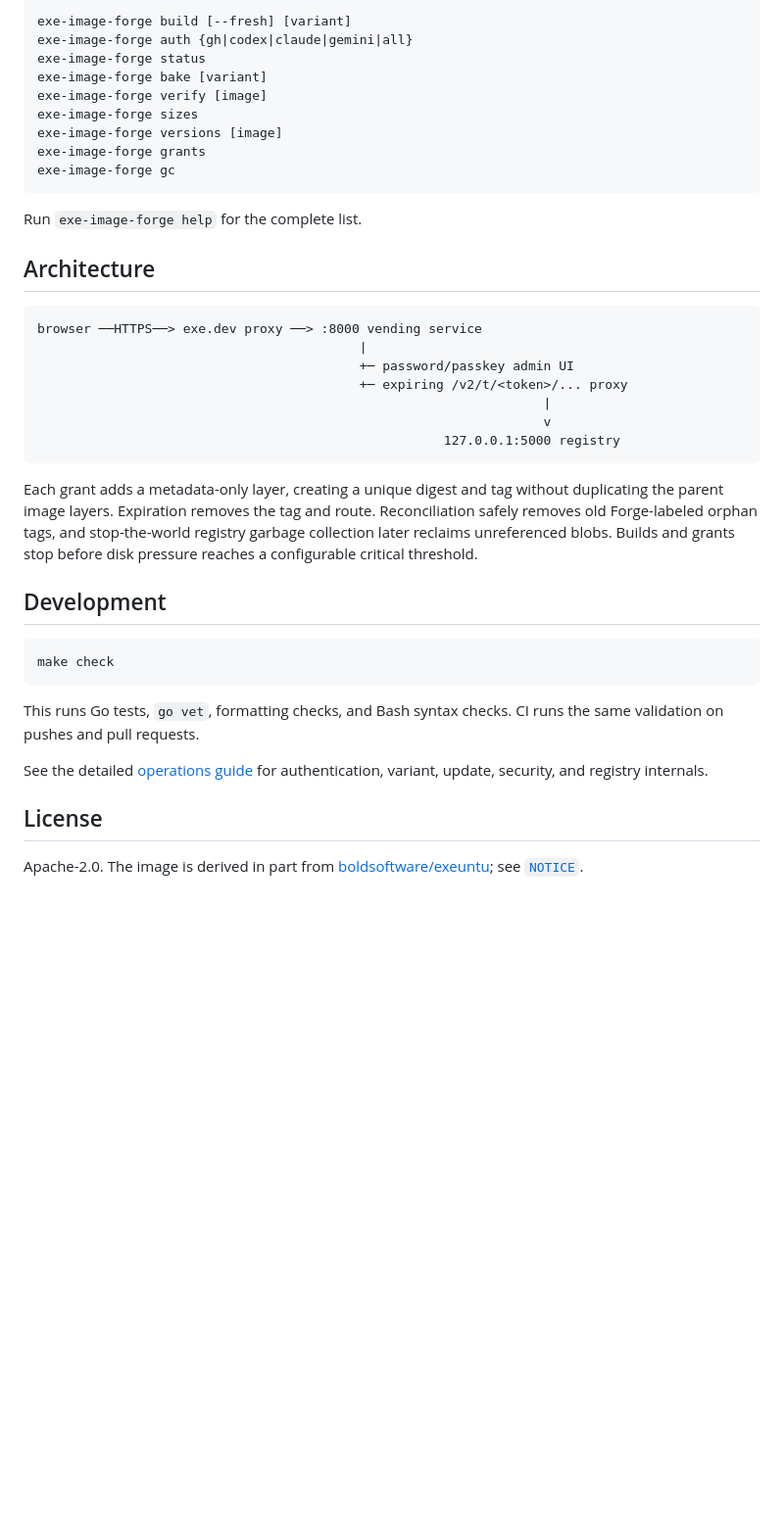
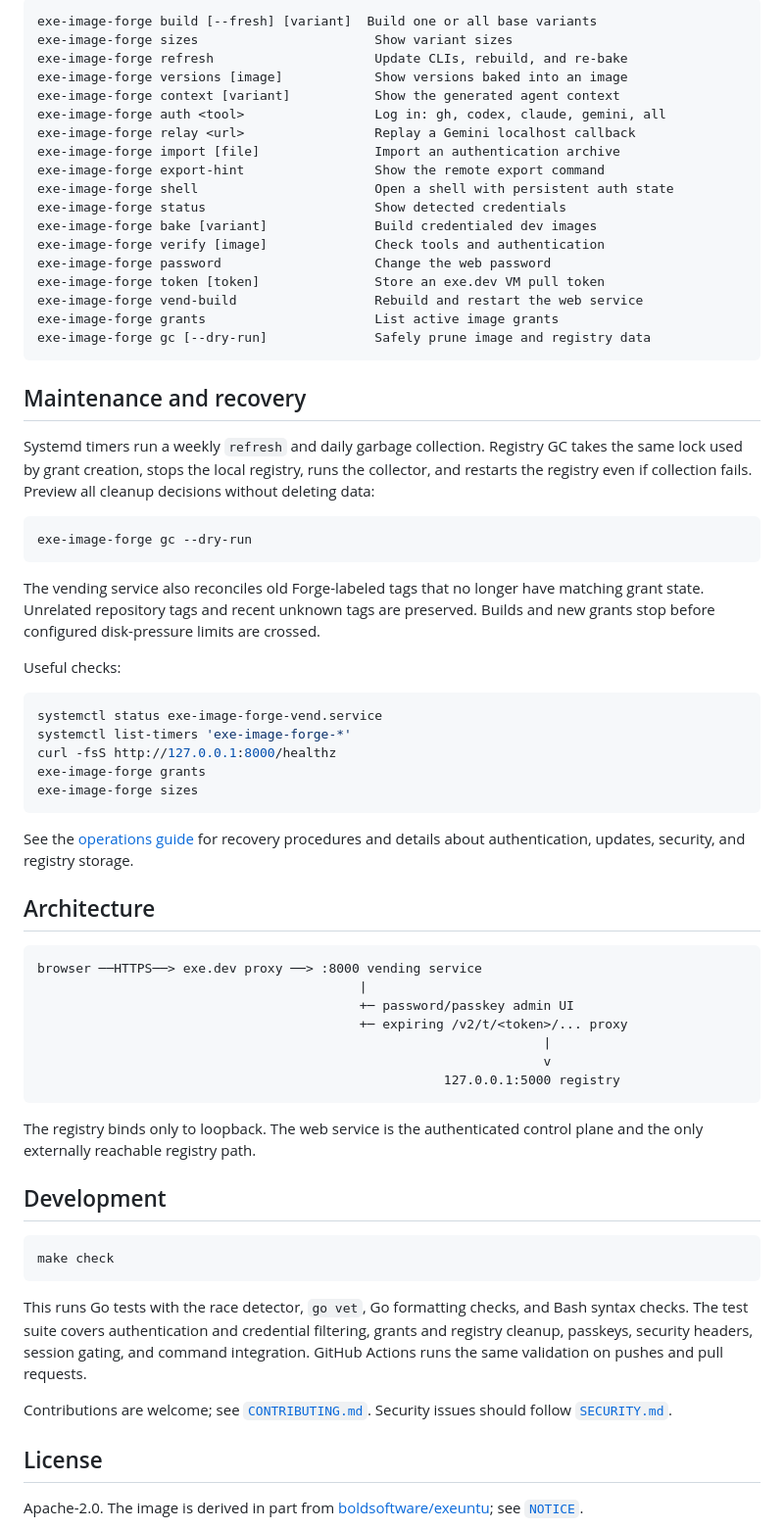
Before and after one commit to hunydev/exe-image-forge, a Markdown page: README.md, the part around one of its changes. Shown at 98% size. GitHub-like rendering; blank space fills up the shorter version.

````diff
--- a/README.md
+++ b/README.md
@@ -111,17 +213,53 @@ components. Build one combination with `exe-image-forge build codex-go`, or all
 
 ```text
-exe-image-forge build [--fresh] [variant]
-exe-image-forge auth {gh|codex|claude|gemini|all}
-exe-image-forge status
-exe-image-forge bake [variant]
-exe-image-forge verify [image]
-exe-image-forge sizes
-exe-image-forge versions [image]
-exe-image-forge grants
-exe-image-forge gc
+exe-image-forge build [--fresh] [variant]  Build one or all base variants
+exe-image-forge sizes                       Show variant sizes
+exe-image-forge refresh                     Update CLIs, rebuild, and re-bake
+exe-image-forge versions [image]            Show versions baked into an image
+exe-image-forge context [variant]           Show the generated agent context
+exe-image-forge auth <tool>                 Log in: gh, codex, claude, gemini, all
+exe-image-forge relay <url>                 Replay a Gemini localhost callback
+exe-image-forge import [file]               Import an authentication archive
+exe-image-forge export-hint                 Show the remote export command
+exe-image-forge shell                       Open a shell with persistent auth state
+exe-image-forge status                      Show detected credentials
+exe-image-forge bake [variant]              Build credentialed dev images
+exe-image-forge verify [image]              Check tools and authentication
+exe-image-forge password                    Change the web password
+exe-image-forge token [token]               Store an exe.dev VM pull token
+exe-image-forge vend-build                  Rebuild and restart the web service
+exe-image-forge grants                      List active image grants
+exe-image-forge gc [--dry-run]              Safely prune image and registry data
 ```
 
-Run `exe-image-forge help` for the complete list.
+## Maintenance and recovery
+
+Systemd timers run a weekly `refresh` and daily garbage collection. Registry GC
+takes the same lock used by grant creation, stops the local registry, runs the
+collector, and restarts the registry even if collection fails. Preview all
+cleanup decisions without deleting data:
+
+```bash
+exe-image-forge gc --dry-run
+```
+
+The vending service also reconciles old Forge-labeled tags that no longer have
+matching grant state. Unrelated repository tags and recent unknown tags are
+preserved. Builds and new grants stop before configured disk-pressure limits
+are crossed.
+
+Useful checks:
+
+```bash
+systemctl status exe-image-forge-vend.service
+systemctl list-timers 'exe-image-forge-*'
+curl -fsS http://127.0.0.1:8000/healthz
+exe-image-forge grants
+exe-image-forge sizes
+```
+
+See the [operations guide](docs/operations.md) for recovery procedures and
+details about authentication, updates, security, and registry storage.
 
 ## Architecture
 
@@ -135,11 +273,8 @@ browser ──HTTPS──> exe.dev proxy ──> :8000 vending service
                                                      127.0.0.1:5000 registry
 ```
 
-Each grant adds a metadata-only layer, creating a unique digest and tag without
-duplicating the parent image layers. Expiration removes the tag and route.
-Reconciliation safely removes old Forge-labeled orphan tags, and stop-the-world
-registry garbage collection later reclaims unreferenced blobs. Builds and
-grants stop before disk pressure reaches a configurable critical threshold.
+The registry binds only to loopback. The web service is the authenticated
+control plane and the only externally reachable registry path.
 
 ## Development
 
@@ -147,11 +282,14 @@ grants stop before disk pressure reaches a configurable critical threshold.
 make check
 ```
 
-This runs Go tests, `go vet`, formatting checks, and Bash syntax checks. CI runs
-the same validation on pushes and pull requests.
+This runs Go tests with the race detector, `go vet`, Go formatting checks, and
+Bash syntax checks. The test suite covers authentication and credential
+filtering, grants and registry cleanup, passkeys, security headers, session
+gating, and command integration. GitHub Actions runs the same validation on
+pushes and pull requests.
 
-See the detailed [operations guide](docs/operations.md) for authentication,
-variant, update, security, and registry internals.
+Contributions are welcome; see [`CONTRIBUTING.md`](CONTRIBUTING.md). Security
+issues should follow [`SECURITY.md`](SECURITY.md).
 
 ## License
 
````
Also changed, not shown: other parts of README.md (+154 -52 lines).
